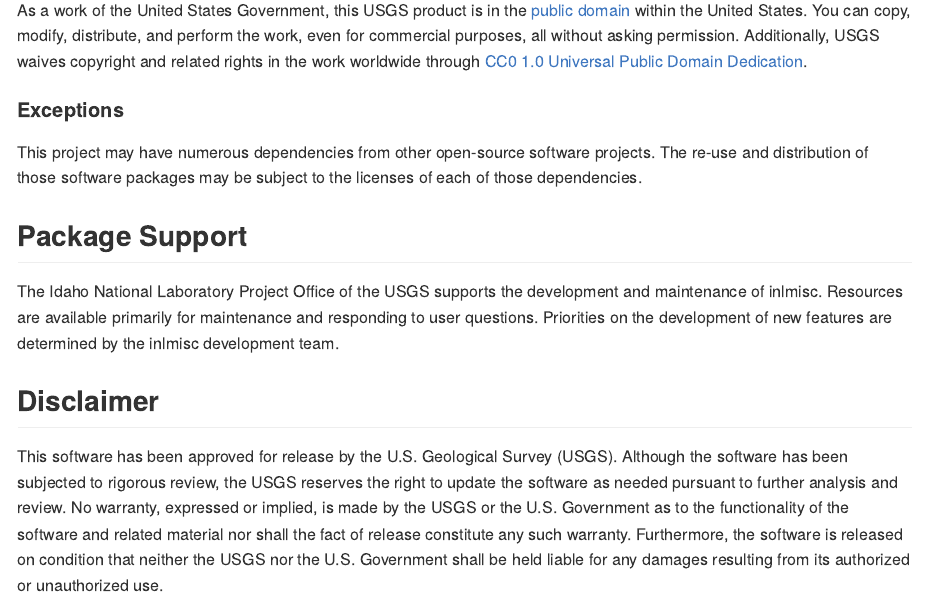
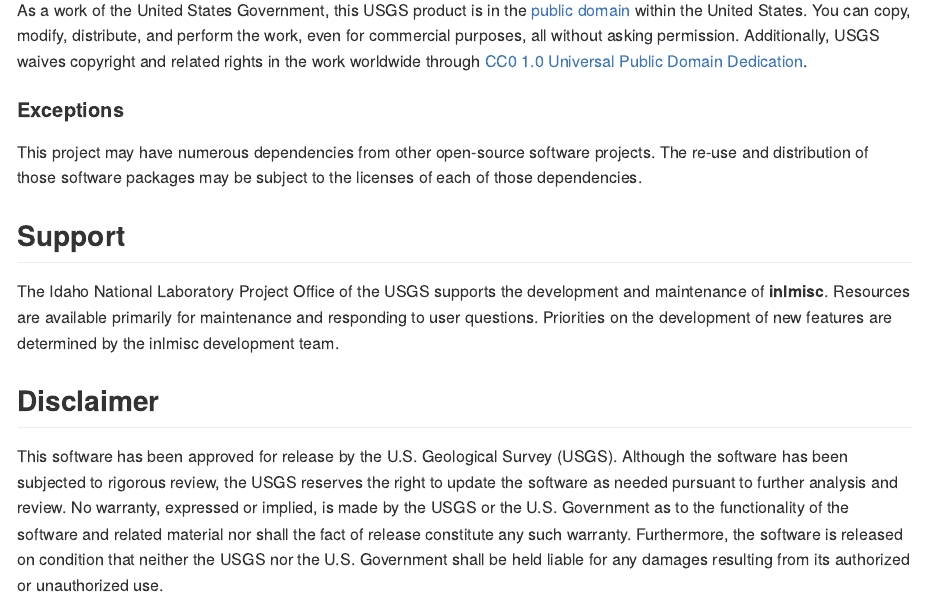
Before and after one commit to USGS-R/inlmisc, an R Markdown document (README.Rmd): the page in a window 1100 px wide, from 2290 px down. The pictures show the output file README.md that the author committed with the source, drawn offline in the style of GitHub; badge pictures from the web are left out.

Commit message:
Tidy readme

````diff
--- a/README.Rmd
+++ b/README.Rmd
@@ -82,9 +82,9 @@
 for (f in files) cat(readLines(f), "\n\n", sep="\n")
 ```
 
-## Package Support
+## Support
 
-The Idaho National Laboratory Project Office of the USGS supports the development and maintenance of inlmisc.
+The Idaho National Laboratory Project Office of the USGS supports the development and maintenance of **inlmisc**.
 Resources are available primarily for maintenance and responding to user questions.
 Priorities on the development of new features are determined by the inlmisc development team.
 
````
Also changed, not shown: README.md.
